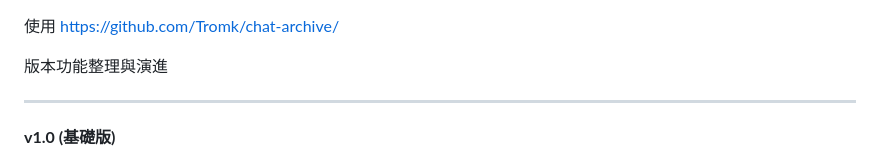
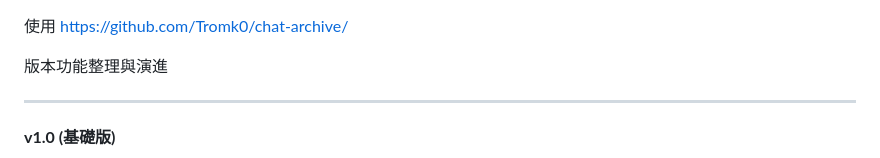
Before and after one commit to Tromk0/chat-archive, a Markdown page: README.md, the part around the change. Rendered like a GitHub page.

Commit message:
Update repository URL in README

```diff
--- a/README.md
+++ b/README.md
@@ -1,6 +1,6 @@
 
 使用
-https://github.com/Tromk/chat-archive/
+https://github.com/Tromk0/chat-archive/
 
 
 
```
